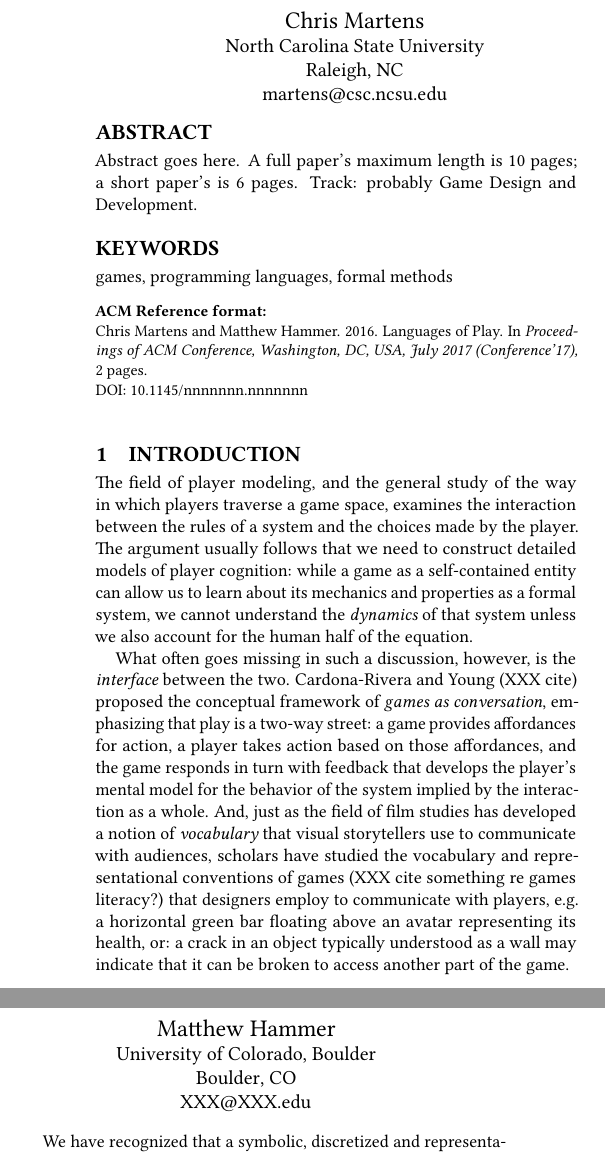
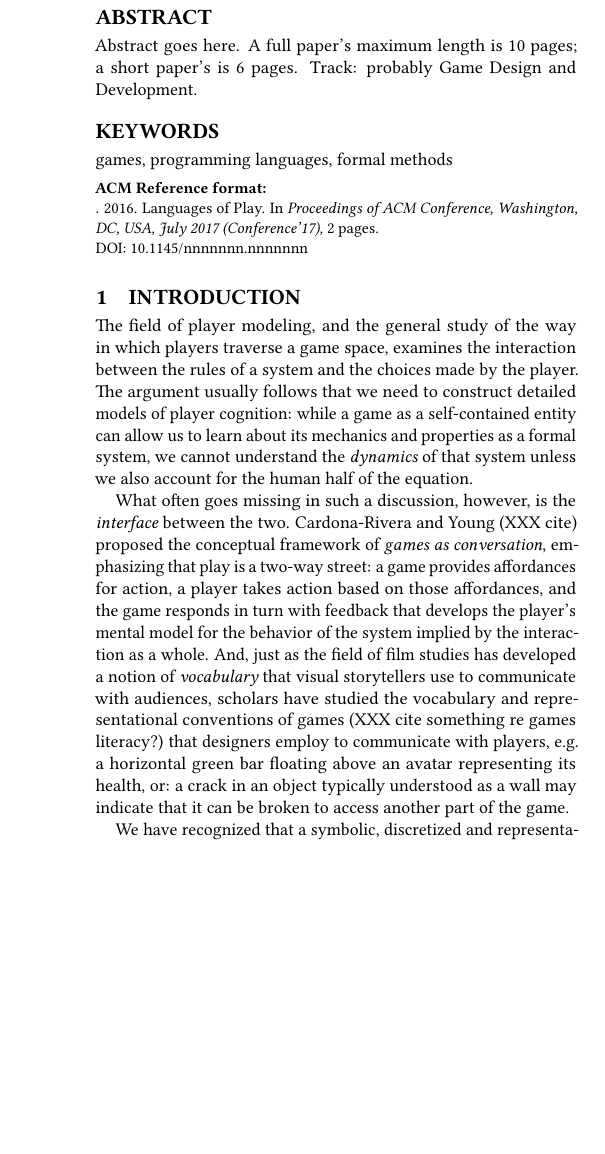
Before and after one commit to chrisamaphone/games-as-pls, a LaTeX paper (fdg2017/main.tex): two parts of the columns of page 1 of 2 before the commit and part of one column of page 1 of 2 after it, the two joined at a grey line, cut at the place of the change, the shorter picture padded with empty space. Compiled offline with pdfLaTeX.

Commit message:
make double blind

```diff
--- a/fdg2017/main.tex
+++ b/fdg2017/main.tex
@@ -34,21 +34,21 @@
 \subtitle{Towards semantic foundations for game interfaces}
 
 
-\author{Chris Martens}
-\affiliation{%
-  \institution{North Carolina State University}
-  \city{Raleigh}
-  \state{NC}
-}
-\email{martens@csc.ncsu.edu}
-
-\author{Matthew Hammer}
-\affiliation{%
-  \institution{University of Colorado, Boulder}
-  \city{Boulder}
-  \state{CO}
-}
-\email{XXX@XXX.edu}
+% \author{Chris Martens}
+% \affiliation{%
+%   \institution{North Carolina State University}
+%   \city{Raleigh}
+%   \state{NC}
+% }
+% \email{martens@csc.ncsu.edu}
+%
+% \author{Matthew Hammer}
+% \affiliation{%
+%   \institution{University of Colorado, Boulder}
+%   \city{Boulder}
+%   \state{CO}
+% }
+% \email{XXX@XXX.edu}
 
 
 \begin{abstract}
```
